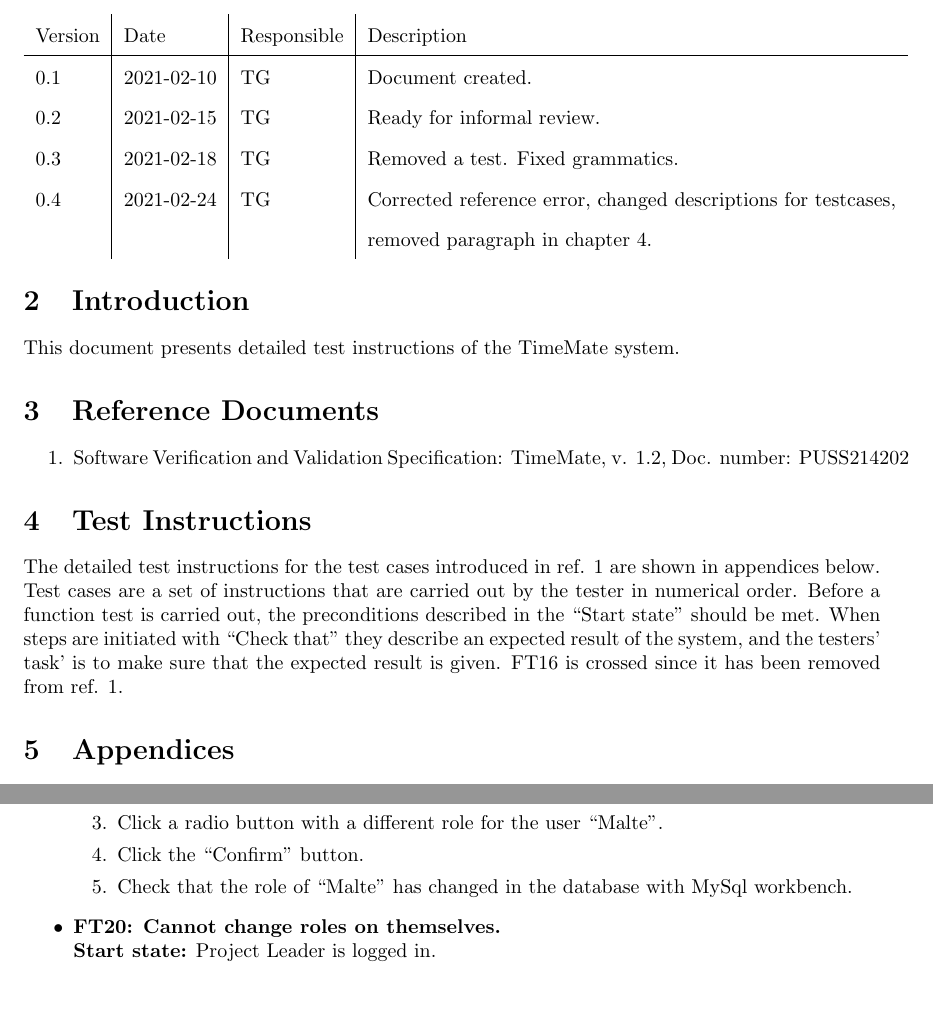
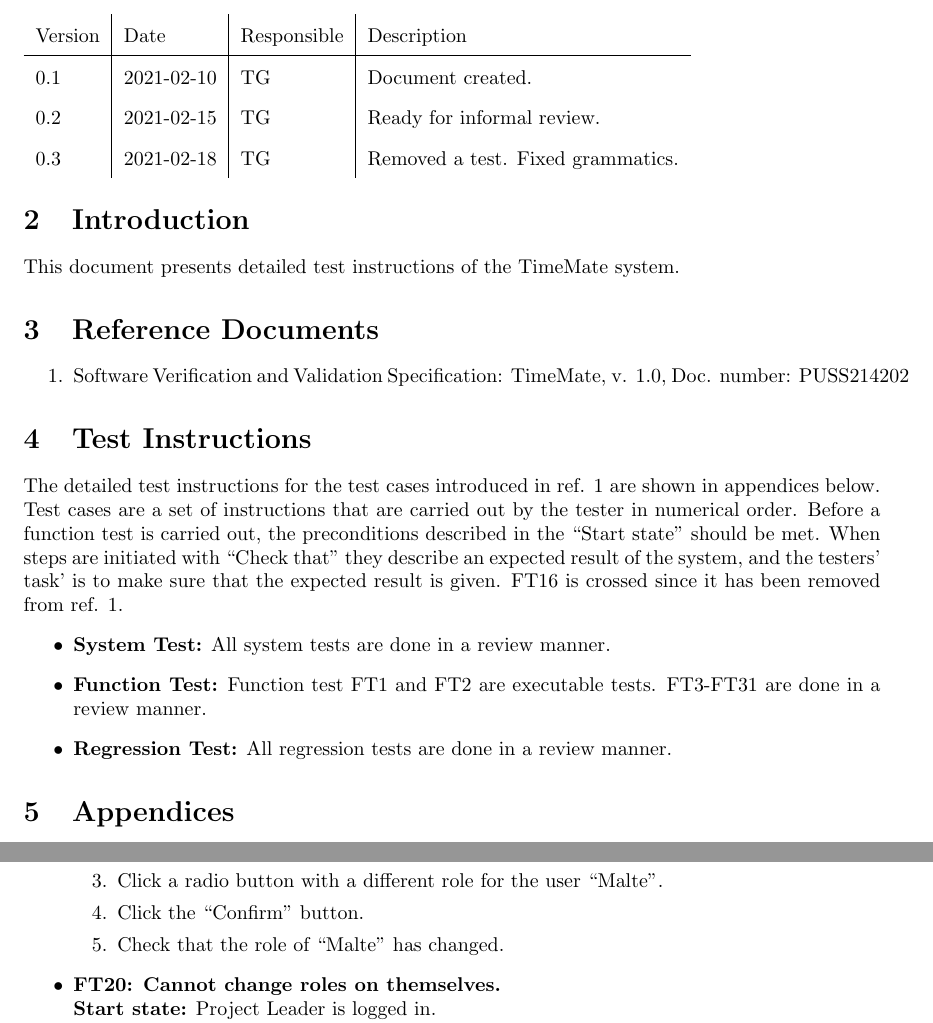
Before and after one commit to puspgroup2/work-library, a LaTeX document (P2-Baseline-Design-Test/PUSS214203_SVVI/SVVI.tex): two parts of pages 3 and 8 of 12, joined at a grey line, cut so that both start at the same text, the shorter picture padded with empty space. Compiled offline with pdfLaTeX.

Commit message:
Revert "Updated the description of F1 and F2"
This reverts commit 3327a16045cca9158a7b85e3cd0c76b28999bf60.

```diff
--- a/P2-Baseline-Design-Test/PUSS214203_SVVI/SVVI.tex
+++ b/P2-Baseline-Design-Test/PUSS214203_SVVI/SVVI.tex
@@ -63,7 +63,7 @@
     \documentNumber {03}
 
     % BASELINE.VERSION
-    \documentVersion {0.4}
+    \documentVersion {0.3}
 
     % Full name - SHORTNAME
     \documentTitle {Software Verification and Validation Instructions}
@@ -98,8 +98,6 @@
    0.1 & 2021-02-10 & TG & Document created. \\
    0.2 & 2021-02-15 & TG & Ready for informal review. \\
     0.3 & 2021-02-18 & TG & Removed a test. Fixed grammatics. \\
-    0.4 & 2021-02-24 & TG & Corrected reference error, changed descriptions for testcases,  \\
-         &            &   &   removed paragraph in chapter 4. \\
 \end{tabular}
 
 \section{Introduction}
@@ -107,12 +105,17 @@ This document presents detailed test instructions of the  TimeMate system.
 
 \section{Reference Documents}
 \begin{enumerate}
-	\item Software Verification and Validation Specification: 	TimeMate, v. 1.2, Doc. number: PUSS214202
+	\item Software Verification and Validation Specification: 	TimeMate, v. 1.0, Doc. number: PUSS214202
 \end{enumerate}
 
 \section{Test Instructions}
 The detailed test instructions for the test cases introduced in ref. 1 are shown in appendices below. Test cases are a set of instructions that are carried out by the tester in numerical order. Before a function test is carried out, the preconditions described in the “Start state” should be met. When steps are initiated with “Check that” they describe an expected result of the system, and the testers' task' is to make sure that the expected result is given. FT16 is crossed since it has been removed from ref. 1.
+\begin{itemize}
+\item \textbf{System Test:} All system tests are done in a review manner.
+\item \textbf{Function Test:} Function test FT1 and FT2 are executable tests. FT3-FT31 are done in a review manner.
+\item \textbf{Regression Test:} All regression tests are done in a review manner.
 
+\end{itemize}
 \section{Appendices}
 	\begin{itemize}
 		\item \textbf{A.} Function Test Instructions
@@ -328,7 +333,7 @@ The detailed test instructions for the test cases introduced in ref. 1 are shown
 			\item Check that the site displays a list of all the users and their correspondent roles.
 			\item Click a radio button with a different role for the user “Malte”.
 			\item Click the “Confirm” button.
-			\item Check that the role of “Malte” has changed in the database with MySql workbench.
+			\item Check that the role of “Malte” has changed.
 		\end{enumerate}
 
 		\item \textbf{FT20: Cannot change roles on themselves.} \newline
@@ -403,7 +408,7 @@ The detailed test instructions for the test cases introduced in ref. 1 are shown
 			\item Click the “add a user” button.
 			\item Locate the text field “User Name” and enter “Max”.
 			\item Locate the text field “Email Address” and enter “TimeMatePUSP2021@gmail.com”.
-			\item Check the “Max” is added to the database with MySql workbench.
+			\item Check the “Max” is added to the database.
 		\end{enumerate}
 
 
@@ -415,7 +420,7 @@ The detailed test instructions for the test cases introduced in ref. 1 are shown
 			\item Locate the text field “User Name” and enter “Alex”.
 			\item Locate the text field “Email Address” and enter “TimeMatePUSP2021@gmail.com”.
 			\item Check that the site displays a message informing that user “Alex” already exists.
-			\item Check if there are two users with the same name in the database with MySql workbench.
+			\item Check if there are two users with the same name in the database.
 		\end{enumerate}
 
 
@@ -426,7 +431,7 @@ The detailed test instructions for the test cases introduced in ref. 1 are shown
 			\item Click the “remove a user” button corresponding to the user “Alex”.
 			\item Enter the user name “Alex”.
 			\item Click the “confirm” button.
-			\item Check that the user ”Alex” is removed from the database with MySql workbench.
+			\item Check that the user ”Alex” is removed from the database.
 		\end{enumerate}
 
 
@@ -447,7 +452,7 @@ The detailed test instructions for the test cases introduced in ref. 1 are shown
 			\item Check that the site displays a list of all the users and their correspondent roles.
 			\item Click a radio button with a different role for the user “Malte”.
 			\item Click the “Confirm” button.
-			\item Check that the role of “Malte” has changed in the database with MySql workbench.
+			\item Check that the role of “Malte” has changed in the database.
 		\end{enumerate}
 
 
@@ -458,7 +463,7 @@ The detailed test instructions for the test cases introduced in ref. 1 are shown
 			\item Click the “User Management” button.
 			\item Click on a radio button with a different role corresponding to the user “Malte”.
 			\item Click the “Confirm“ button.
-			\item Check that the role of “Malte” has been changed in the database with MySql workbench.
+			\item Check that the role of “Malte” has been changed in the database.
 		\end{enumerate}
 
 
```
Also changed, not shown: P2-Baseline-Design-Test/PUSS214203_SVVI/SVVI.tex (2 more changed lines).
